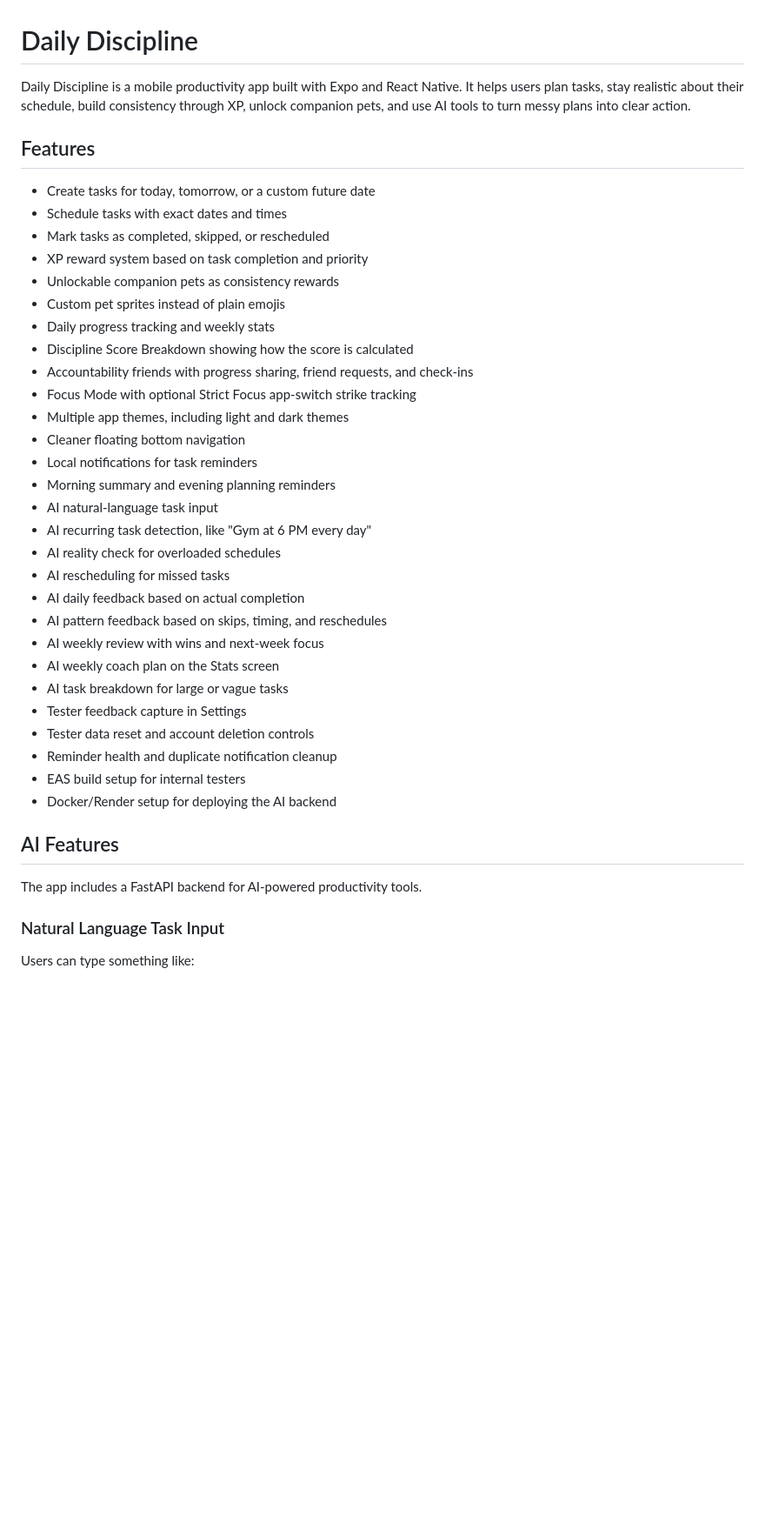
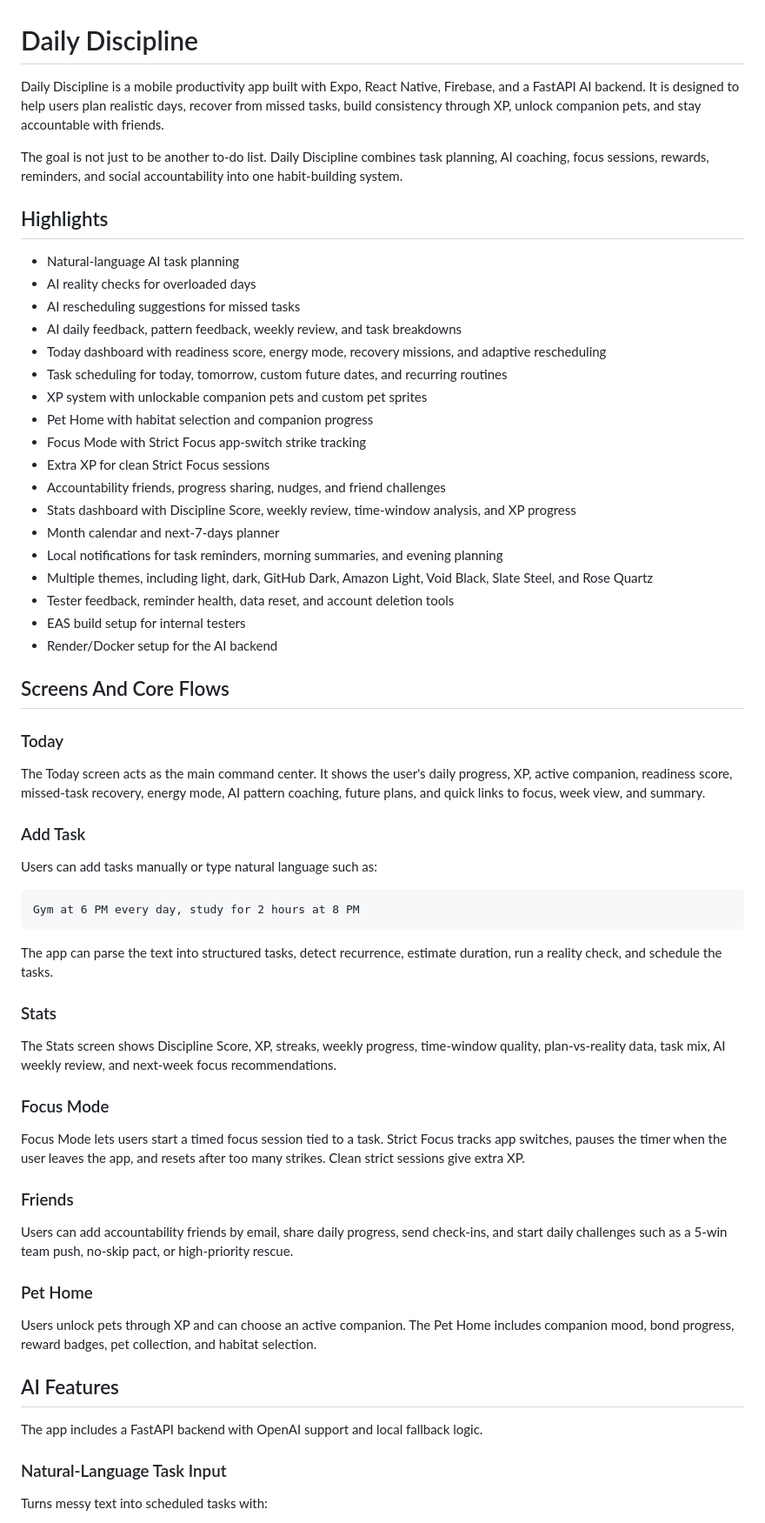
Before and after one commit to Haroonz5/Daily-Planner-App, a Markdown page: README.md, the part around one of its changes. Shown at 87% size. Rendered like a GitHub page; blank space fills up the shorter version.

Commit message:
Revise README with updated app features and tech stack
Updated app description and features in README.md to reflect new tech stack and AI functionalities.

````diff
--- a/README.md
+++ b/README.md
@@ -1,43 +1,67 @@
 # Daily Discipline
 
-Daily Discipline is a mobile productivity app built with Expo and React Native. It helps users plan tasks, stay realistic about their schedule, build consistency through XP, unlock companion pets, and use AI tools to turn messy plans into clear action.
+Daily Discipline is a mobile productivity app built with Expo, React Native, Firebase, and a FastAPI AI backend. It is designed to help users plan realistic days, recover from missed tasks, build consistency through XP, unlock companion pets, and stay accountable with friends.
 
-## Features
+The goal is not just to be another to-do list. Daily Discipline combines task planning, AI coaching, focus sessions, rewards, reminders, and social accountability into one habit-building system.
 
-- Create tasks for today, tomorrow, or a custom future date
-- Schedule tasks with exact dates and times
-- Mark tasks as completed, skipped, or rescheduled
-- XP reward system based on task completion and priority
-- Unlockable companion pets as consistency rewards
-- Custom pet sprites instead of plain emojis
-- Daily progress tracking and weekly stats
-- Discipline Score Breakdown showing how the score is calculated
-- Accountability friends with progress sharing, friend requests, and check-ins
-- Focus Mode with optional Strict Focus app-switch strike tracking
-- Multiple app themes, including light and dark themes
-- Cleaner floating bottom navigation
-- Local notifications for task reminders
-- Morning summary and evening planning reminders
-- AI natural-language task input
-- AI recurring task detection, like "Gym at 6 PM every day"
-- AI reality check for overloaded schedules
-- AI rescheduling for missed tasks
-- AI daily feedback based on actual completion
-- AI pattern feedback based on skips, timing, and reschedules
-- AI weekly review with wins and next-week focus
-- AI weekly coach plan on the Stats screen
-- AI task breakdown for large or vague tasks
-- Tester feedback capture in Settings
-- Tester data reset and account deletion controls
-- Reminder health and duplicate notification cleanup
+## Highlights
+
+- Natural-language AI task planning
+- AI reality checks for overloaded days
+- AI rescheduling suggestions for missed tasks
+- AI daily feedback, pattern feedback, weekly review, and task breakdowns
+- Today dashboard with readiness score, energy mode, recovery missions, and adaptive rescheduling
+- Task scheduling for today, tomorrow, custom future dates, and recurring routines
+- XP system with unlockable companion pets and custom pet sprites
+- Pet Home with habitat selection and companion progress
+- Focus Mode with Strict Focus app-switch strike tracking
+- Extra XP for clean Strict Focus sessions
+- Accountability friends, progress sharing, nudges, and friend challenges
+- Stats dashboard with Discipline Score, weekly review, time-window analysis, and XP progress
+- Month calendar and next-7-days planner
+- Local notifications for task reminders, morning summaries, and evening planning
+- Multiple themes, including light, dark, GitHub Dark, Amazon Light, Void Black, Slate Steel, and Rose Quartz
+- Tester feedback, reminder health, data reset, and account deletion tools
 - EAS build setup for internal testers
-- Docker/Render setup for deploying the AI backend
+- Render/Docker setup for the AI backend
+
+## Screens And Core Flows
+
+### Today
+
+The Today screen acts as the main command center. It shows the user's daily progress, XP, active companion, readiness score, missed-task recovery, energy mode, AI pattern coaching, future plans, and quick links to focus, week view, and summary.
+
+### Add Task
+
+Users can add tasks manually or type natural language such as:
+
+```txt
+Gym at 6 PM every day, study for 2 hours at 8 PM
+```
+
+The app can parse the text into structured tasks, detect recurrence, estimate duration, run a reality check, and schedule the tasks.
+
+### Stats
+
+The Stats screen shows Discipline Score, XP, streaks, weekly progress, time-window quality, plan-vs-reality data, task mix, AI weekly review, and next-week focus recommendations.
+
+### Focus Mode
+
+Focus Mode lets users start a timed focus session tied to a task. Strict Focus tracks app switches, pauses the timer when the user leaves the app, and resets after too many strikes. Clean strict sessions give extra XP.
+
+### Friends
+
+Users can add accountability friends by email, share daily progress, send check-ins, and start daily challenges such as a 5-win team push, no-skip pact, or high-priority rescue.
+
+### Pet Home
+
+Users unlock pets through XP and can choose an active companion. The Pet Home includes companion mood, bond progress, reward badges, pet collection, and habitat selection.
 
 ## AI Features
 
-The app includes a FastAPI backend for AI-powered productivity tools.
+The app includes a FastAPI backend with OpenAI support and local fallback logic.
 
-### Natural Language Task Input
+### Natural-Language Task Input
 
-Users can type something like:
+Turns messy text into scheduled tasks with:
 
````
Also changed, not shown: other parts of README.md (+148 -80 lines).
